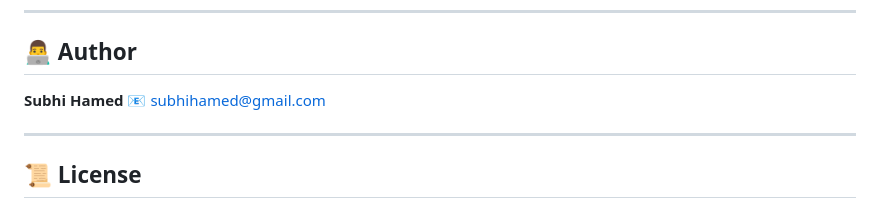
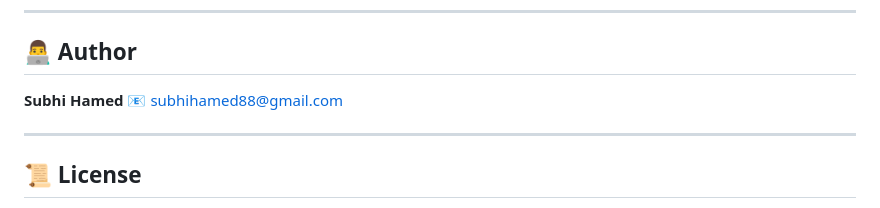
Before and after one commit to subhi925/To-D0-Lst, a Markdown page: README.md, the part around the change. GitHub-like rendering.

Commit message:
Update author's email address in README
update mail

```diff
--- a/README.md
+++ b/README.md
@@ -106,7 +106,7 @@ task-manager/
 ## 👨‍💻 Author
 
 **Subhi Hamed**
-📧 [subhihamed@gmail.com](mailto:subhihamed@gmail.com)
+📧 [subhihamed88@gmail.com](mailto:subhihamed88@gmail.com)
 
 ---
 
```
